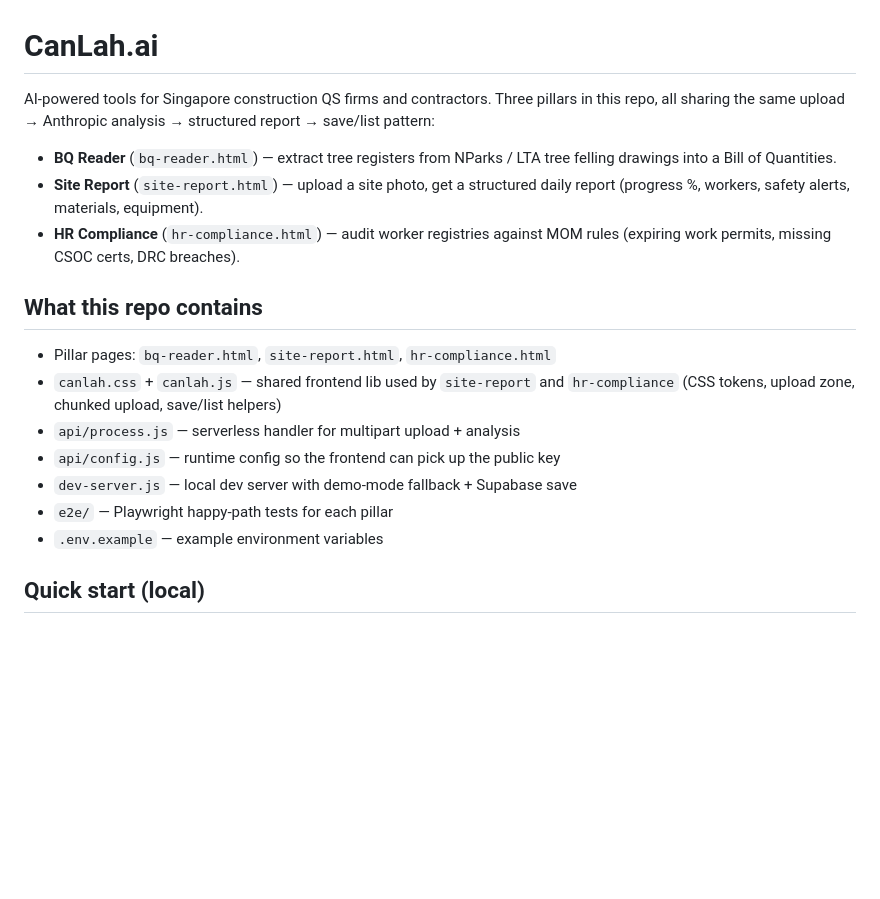
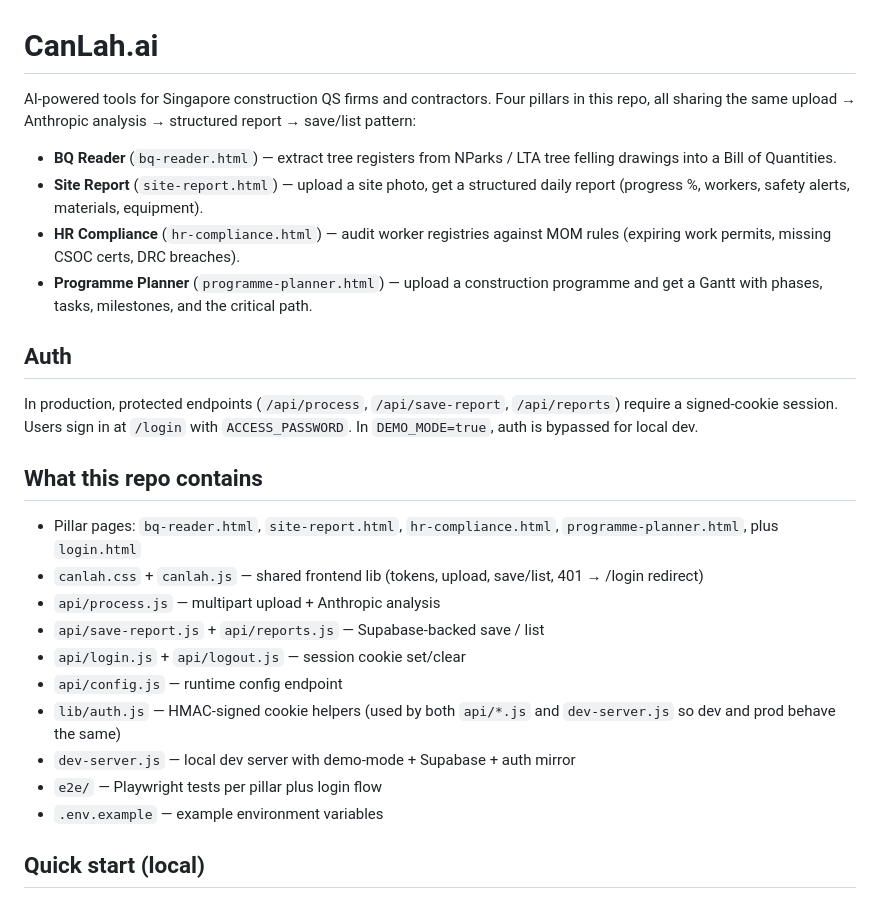
Before and after one commit to canlahai/canlah, a Markdown page: README.md, the part around the change. GitHub-like rendering; blank space fills up the shorter version.

Commit message:
docs: README sync — four pillars, auth, lib/auth.js
Co-Authored-By: Claude Opus 4.7 <noreply@anthropic.com>

```diff
--- a/README.md
+++ b/README.md
@@ -1,6 +1,6 @@
 # CanLah.ai
 
-AI-powered tools for Singapore construction QS firms and contractors. Three
+AI-powered tools for Singapore construction QS firms and contractors. Four
 pillars in this repo, all sharing the same upload → Anthropic analysis →
 structured report → save/list pattern:
 
@@ -10,15 +10,29 @@ structured report → save/list pattern:
   daily report (progress %, workers, safety alerts, materials, equipment).
 - **HR Compliance** (`hr-compliance.html`) — audit worker registries against
   MOM rules (expiring work permits, missing CSOC certs, DRC breaches).
+- **Programme Planner** (`programme-planner.html`) — upload a construction
+  programme and get a Gantt with phases, tasks, milestones, and the critical
+  path.
+
+## Auth
+
+In production, protected endpoints (`/api/process`, `/api/save-report`,
+`/api/reports`) require a signed-cookie session. Users sign in at `/login`
+with `ACCESS_PASSWORD`. In `DEMO_MODE=true`, auth is bypassed for local dev.
 
 ## What this repo contains
-- Pillar pages: `bq-reader.html`, `site-report.html`, `hr-compliance.html`
-- `canlah.css` + `canlah.js` — shared frontend lib used by `site-report` and
-  `hr-compliance` (CSS tokens, upload zone, chunked upload, save/list helpers)
-- `api/process.js` — serverless handler for multipart upload + analysis
-- `api/config.js` — runtime config so the frontend can pick up the public key
-- `dev-server.js` — local dev server with demo-mode fallback + Supabase save
-- `e2e/` — Playwright happy-path tests for each pillar
+- Pillar pages: `bq-reader.html`, `site-report.html`, `hr-compliance.html`,
+  `programme-planner.html`, plus `login.html`
+- `canlah.css` + `canlah.js` — shared frontend lib (tokens, upload, save/list,
+  401 → /login redirect)
+- `api/process.js` — multipart upload + Anthropic analysis
+- `api/save-report.js` + `api/reports.js` — Supabase-backed save / list
+- `api/login.js` + `api/logout.js` — session cookie set/clear
+- `api/config.js` — runtime config endpoint
+- `lib/auth.js` — HMAC-signed cookie helpers (used by both `api/*.js` and
+  `dev-server.js` so dev and prod behave the same)
+- `dev-server.js` — local dev server with demo-mode + Supabase + auth mirror
+- `e2e/` — Playwright tests per pillar plus login flow
 - `.env.example` — example environment variables
 
 ## Quick start (local)
```
